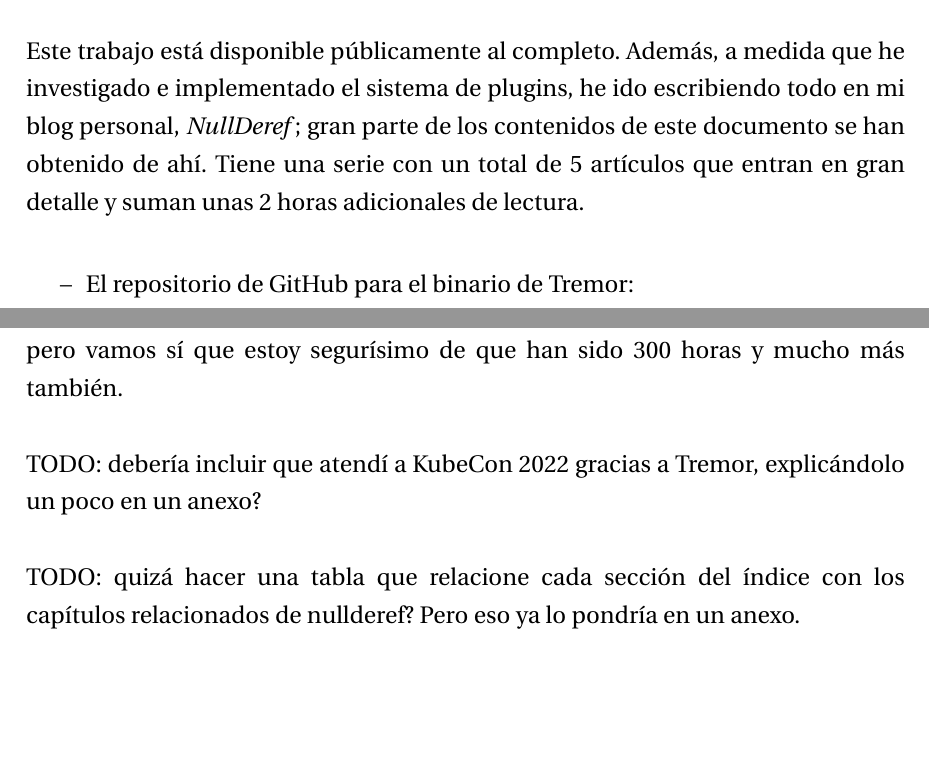
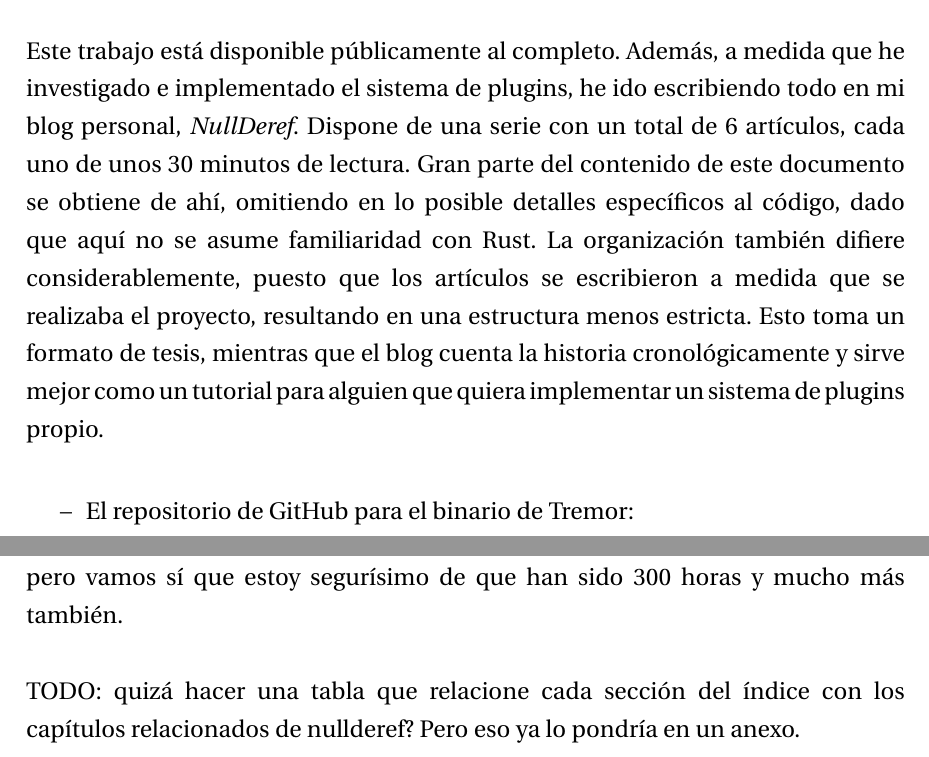
Before and after one commit to marioortizmanero/final-year-project, a LaTeX book (main.tex, which reads Capitulos/Introduccion.tex): two parts of page 17 of 89, joined at a grey line, cut so that both start at the same text, the shorter picture padded with empty space. Compiled offline with XeLaTeX.

Commit message:
Clarificación de nullderef

```diff
--- a/Capitulos/Introduccion.tex
+++ b/Capitulos/Introduccion.tex
@@ -133,14 +133,19 @@ Coverage} (la cantidad de código cubierta por los tests) y el rendimiento.
 
 % TODO: actualizar '5' cuando suba el nuevo
 % TODO: actualizar minutos de lectura
-% TODO: al terminar, mencionar qué no se incluye aquí de los blogs
 % TODO: buscar otra métrica que no sean horas de lectura, no creo que sea buena
 % manera de venderlo
 Este trabajo está disponible públicamente al completo. Además, a medida que he
 investigado e implementado el sistema de plugins, he ido escribiendo todo en mi
-blog personal, \emph{NullDeref}; gran parte de los contenidos de este documento
-se han obtenido de ahí. Tiene una serie con un total de 5 artículos que entran
-en gran detalle y suman unas 2 horas adicionales de lectura.
+blog personal, \emph{NullDeref}. Dispone de una serie con un total de 6
+artículos, cada uno de unos 30 minutos de lectura. Gran parte del contenido de
+este documento se obtiene de ahí, omitiendo en lo posible detalles específicos
+al código, dado que aquí no se asume familiaridad con Rust. La organización
+también difiere considerablemente, puesto que los artículos se escribieron a
+medida que se realizaba el proyecto, resultando en una estructura menos
+estricta. Esto toma un formato de tesis, mientras que el blog cuenta la historia
+cronológicamente y sirve mejor como un tutorial para alguien que quiera
+implementar un sistema de plugins propio.
 
 \begin{itemize}
     \item El repositorio de GitHub para el binario de Tremor:\\
@@ -158,8 +163,5 @@ TODO: debería ser más específico sobre las horas? Mucha cuenta no he llevado
 pero vamos sí que estoy segurísimo de que han sido 300 horas y mucho más
 también.
 
-TODO: debería incluir que atendí a KubeCon 2022 gracias a Tremor, explicándolo
-un poco en un anexo?
-
 TODO: quizá hacer una tabla que relacione cada sección del índice con los
 capítulos relacionados de nullderef? Pero eso ya lo pondría en un anexo.
```
Also changed, not shown: main.pdf.
